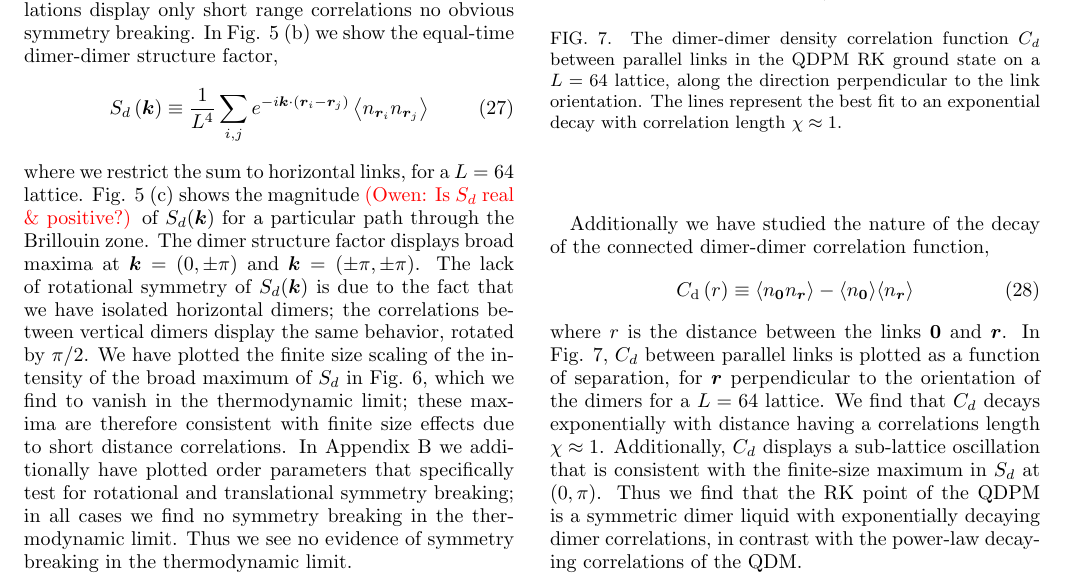
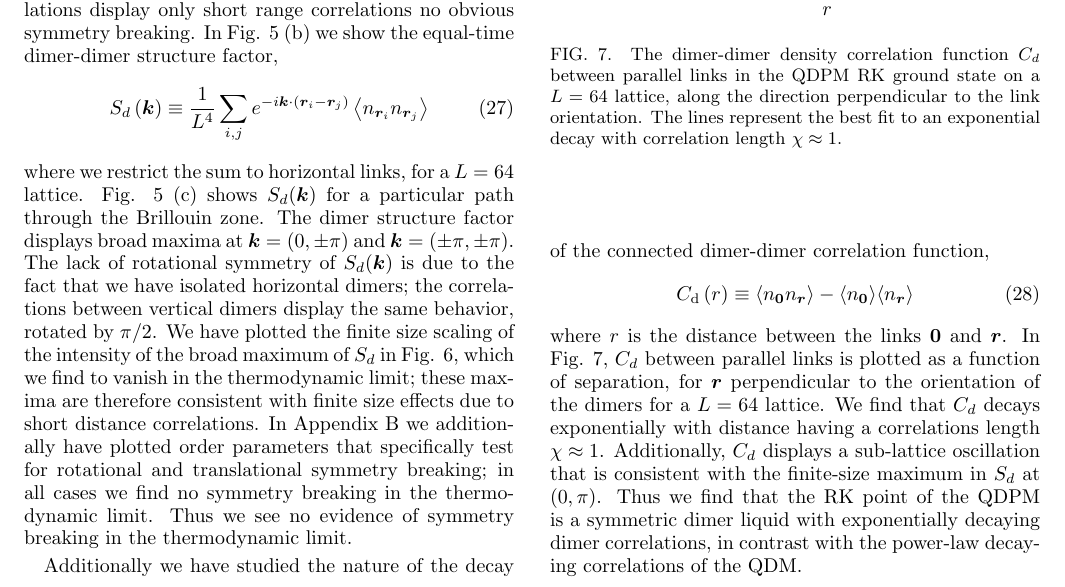
Before and after one commit to OvenO/QDPMpaper, a LaTeX paper (qdpm_paper.tex): part of page 7 of 12, cut so that both start at the same text. Compiled offline with pdfLaTeX.

Commit message:
Minor changes

```diff
--- a/qdpm_paper.tex
+++ b/qdpm_paper.tex
@@ -698,7 +698,7 @@ We will now present a numerical study of the dimer density correlations in the R
 S_d\left( \bm{k} \right) \equiv \frac{1}{ L^4} \sum_{i,j} e^{-i \bm{k} \cdot \left(\bm{r}_i - \bm{r}_j\right)} \left \langle n_{\bm{r}_i} n_{\bm{r}_j} \right \rangle
 \end{equation}
 where we restrict the sum to horizontal links, for a $L=64$ lattice.
-\figref{fig:dimer_3way} (c) shows the magnitude \note{(Owen: Is $S_d$ real \& positive?)} of $S_d(\bm{k})$ for a particular path through the Brillouin zone. The dimer structure factor displays broad maxima at $\bm{k} = (0, \pm \pi)$ and $\bm{k} = (\pm \pi, \pm \pi)$. The lack of rotational symmetry of $S_d(\bm{k})$ is due to the fact that we have isolated horizontal dimers; the correlations between vertical dimers display the same behavior, rotated by $\pi/2$.
+\figref{fig:dimer_3way} (c) shows $S_d(\bm{k})$ for a particular path through the Brillouin zone. The dimer structure factor displays broad maxima at $\bm{k} = (0, \pm \pi)$ and $\bm{k} = (\pm \pi, \pm \pi)$. The lack of rotational symmetry of $S_d(\bm{k})$ is due to the fact that we have isolated horizontal dimers; the correlations between vertical dimers display the same behavior, rotated by $\pi/2$.
 We have plotted the finite size scaling of the intensity of the broad maximum of $S_d$ in  \figref{fig:bragg_scaling}, which we find to vanish in the thermodynamic limit; these maxima are therefore consistent with finite size effects due to short distance correlations. In \appref{sec:dimer_order_parameters} we additionally have plotted order parameters that specifically test for rotational and translational symmetry breaking; in all cases we find no symmetry breaking in the thermodynamic limit. Thus we see no evidence of symmetry breaking in the thermodynamic limit.
 
 %%%%%%%%%%%%%%%%%%%%%%%
```
